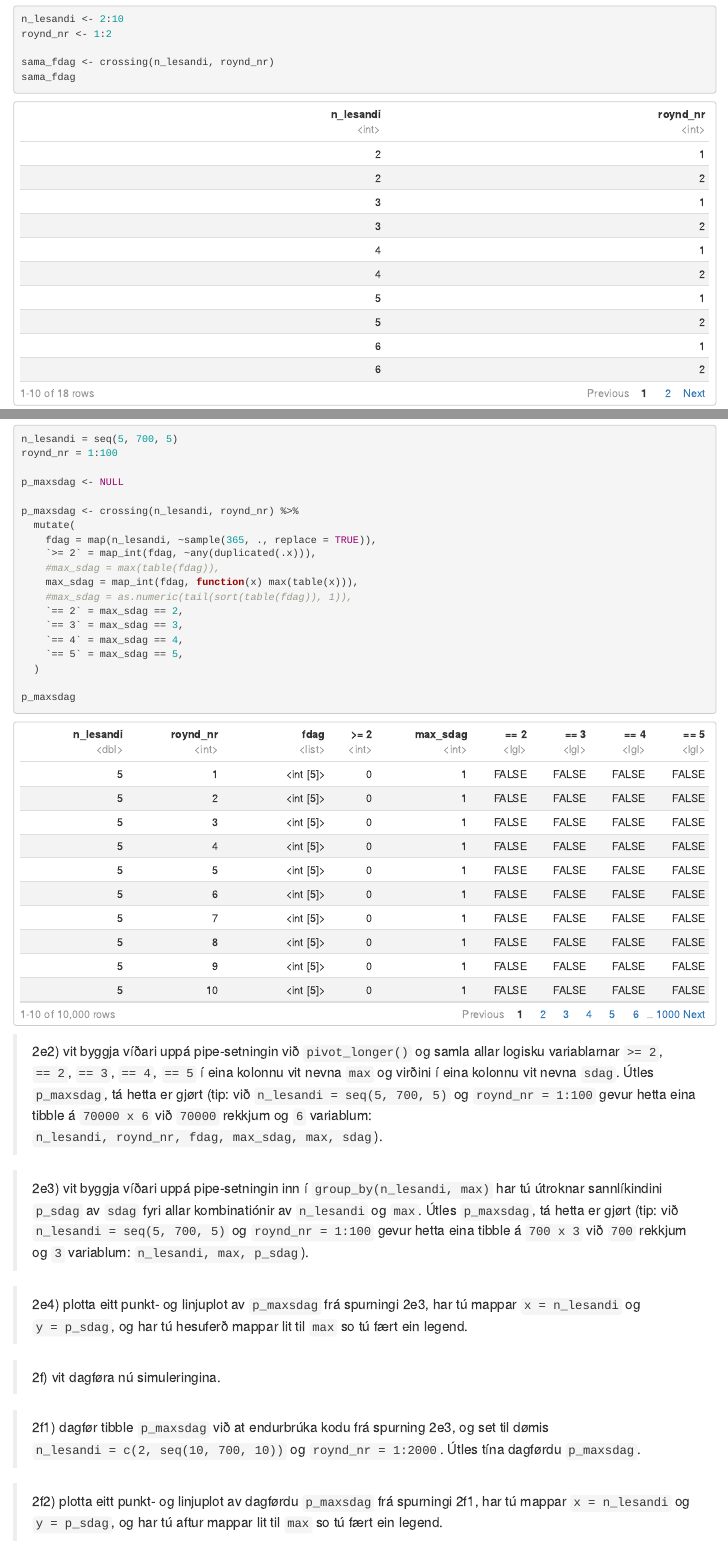
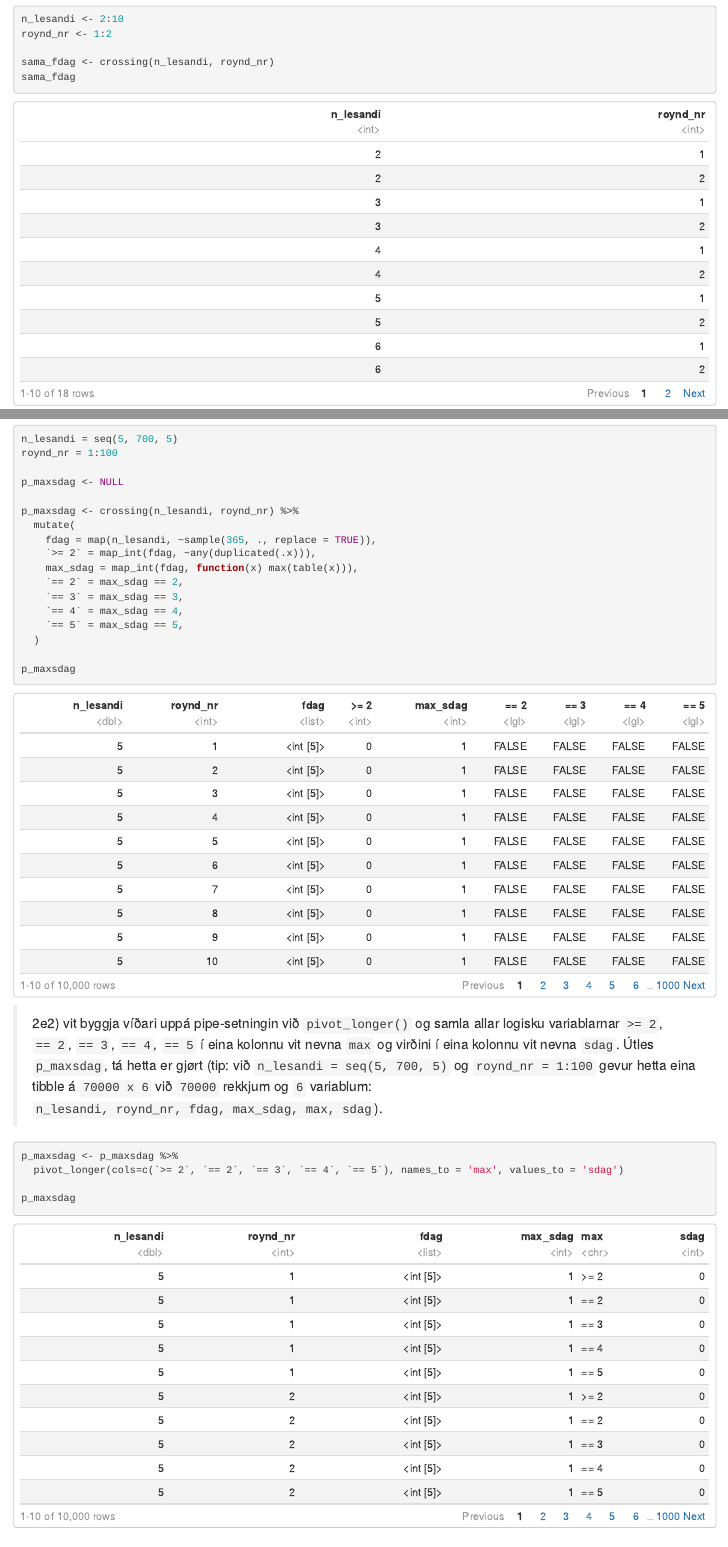
Before and after one commit to BartalD/RStudio_Innlating3, an R Markdown document (kravd3_502123_RH_BJD_TJT_RKH.Rmd): the page in a window 1100 px wide, from 1370 px down, and a second part further down, joined at a grey line. Rendered offline with R 4.5, knitr and Pandoc, with nearby package versions; code that draws random numbers runs with fixed seeds of ours.

Commit message:
2e2 liðug.

````diff
--- a/kravd3_502123_RH_BJD_TJT_RKH.Rmd
+++ b/kravd3_502123_RH_BJD_TJT_RKH.Rmd
@@ -249,9 +249,7 @@ p_maxsdag <- crossing(n_lesandi, roynd_nr) %>%
   mutate(
     fdag = map(n_lesandi, ~sample(365, ., replace = TRUE)),
     `>= 2` = map_int(fdag, ~any(duplicated(.x))),
-    #max_sdag = max(table(fdag)),
     max_sdag = map_int(fdag, function(x) max(table(x))),
-    #max_sdag = as.numeric(tail(sort(table(fdag)), 1)),
     `== 2` = max_sdag == 2,
     `== 3` = max_sdag == 3,
     `== 4` = max_sdag == 4,
@@ -264,7 +262,10 @@ p_maxsdag
 > 2e2) vit byggja víðari uppá pipe-setningin við `pivot_longer()` og samla allar logisku variablarnar `>= 2`, `== 2`, `== 3`, `== 4`, `== 5` í eina kolonnu vit nevna `max` og virðini í eina kolonnu vit nevna `sdag`. Útles `p_maxsdag`, tá hetta er gjørt (tip: við `n_lesandi = seq(5, 700, 5)` og `roynd_nr = 1:100` gevur hetta eina tibble á `70000 x 6` við `70000` rekkjum og `6` variablum: `n_lesandi, roynd_nr, fdag, max_sdag, max, sdag`).
 
 ```{r}
+p_maxsdag <- p_maxsdag %>%
+  pivot_longer(cols=c(`>= 2`, `== 2`, `== 3`, `== 4`, `== 5`), names_to = 'max', values_to = 'sdag')
 
+p_maxsdag
 ```
 
 > 2e3) vit byggja víðari uppá pipe-setningin inn í `group_by(n_lesandi, max)` har tú útroknar sannlíkindini `p_sdag` av `sdag` fyri allar kombinatiónir av `n_lesandi` og `max`. Útles `p_maxsdag`, tá hetta er gjørt (tip: við `n_lesandi = seq(5, 700, 5)` og `roynd_nr = 1:100` gevur hetta eina tibble á `700 x 3` við `700` rekkjum og `3` variablum: `n_lesandi, max, p_sdag`).
````
